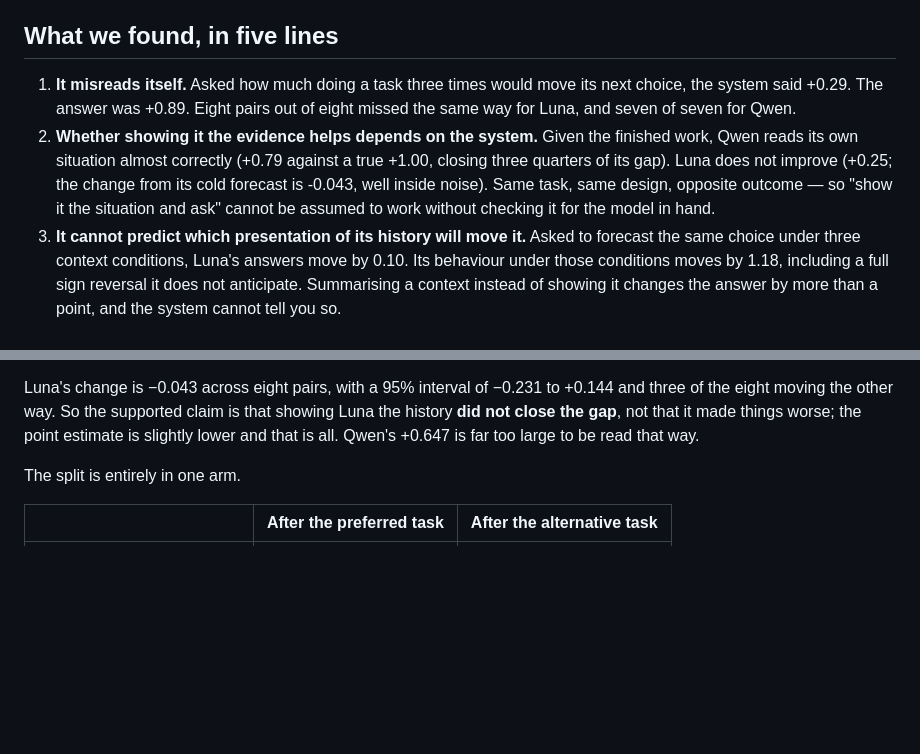
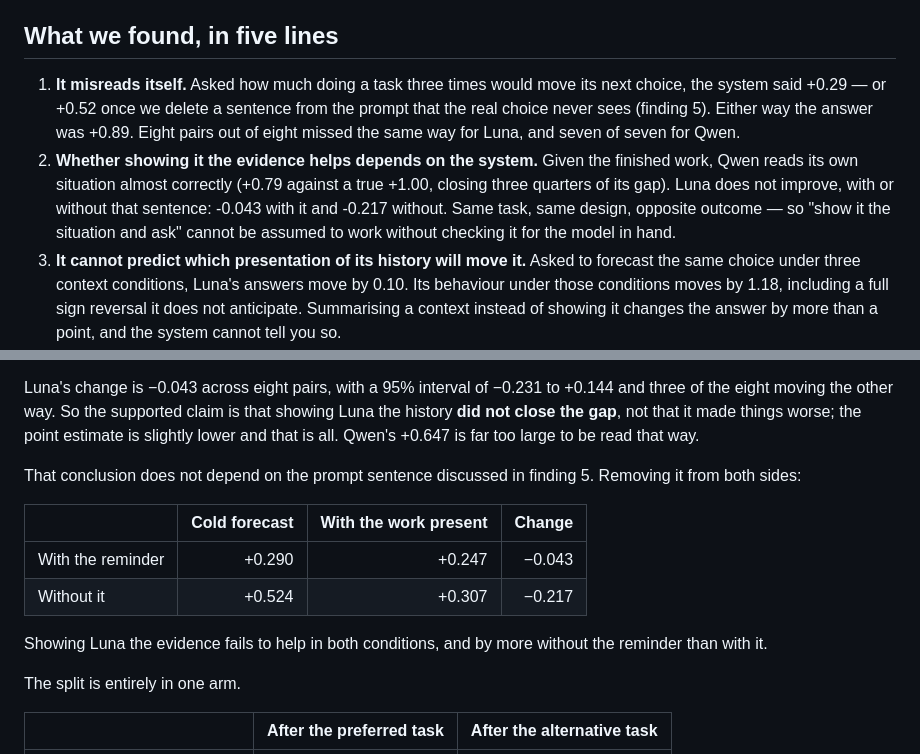
Before and after one commit to SkyeNygaard/digital-minds, a Markdown page: RESULTS.md, 2 parts joined by grey strips. GitHub-like rendering; blank space fills up the shorter version.

Commit message:
Lead with the honest number; finding 2 holds without the anchor too
Finding 1 quoted +0.29 and finding 5 then partly retracted it, which reads as the
rug moving. It now quotes both numbers up front.

And the situated conclusion does not depend on that sentence at all -- removing
it from both sides gives cold +0.524 -> situated +0.307, a change of -0.217 where
the anchored comparison gave -0.043. Showing Luna the evidence fails to help in
both conditions, and by more without the reminder.

Co-Authored-By: Claude Opus 5 <noreply@anthropic.com>

```diff
--- a/RESULTS.md
+++ b/RESULTS.md
@@ -26,13 +26,15 @@ the treatment contrast, not evidence of a stable underlying preference.
 ## What we found, in five lines
 
 1. **It misreads itself.** Asked how much doing a task three times would move its
-   next choice, the system said +0.29. The answer was +0.89. Eight pairs out of
-   eight missed the same way for Luna, and seven of seven for Qwen.
+   next choice, the system said +0.29 — or +0.52 once we delete a sentence from
+   the prompt that the real choice never sees (finding 5). Either way the answer
+   was +0.89. Eight pairs out of eight missed the same way for Luna, and seven of
+   seven for Qwen.
 2. **Whether showing it the evidence helps depends on the system.** Given the
    finished work, Qwen reads its own situation almost correctly (+0.79 against a
-   true +1.00, closing three quarters of its gap). Luna does not improve (+0.25;
-   the change from its cold forecast is -0.043, well inside noise). Same task,
-   same design, opposite outcome — so "show it the situation and ask" cannot be
+   true +1.00, closing three quarters of its gap). Luna does not improve, with or
+   without that sentence: -0.043 with it and -0.217 without. Same task, same
+   design, opposite outcome — so "show it the situation and ask" cannot be
    assumed to work without checking it for the model in hand.
 3. **It cannot predict which presentation of its history will move it.** Asked to
    forecast the same choice under three context conditions, Luna's answers move
@@ -204,6 +206,17 @@ Luna's change is −0.043 across eight pairs, with a 95% interval of −0.231 to
 that showing Luna the history **did not close the gap**, not that it made things
 worse; the point estimate is slightly lower and that is all. Qwen's +0.647 is far
 too large to be read that way.
+
+That conclusion does not depend on the prompt sentence discussed in finding 5.
+Removing it from both sides:
+
+| | Cold forecast | With the work present | Change |
+|---|---:|---:|---:|
+| With the reminder | +0.290 | +0.247 | −0.043 |
+| Without it | +0.524 | +0.307 | −0.217 |
+
+Showing Luna the evidence fails to help in both conditions, and by more without
+the reminder than with it.
 
 The split is entirely in one arm.
 
```
